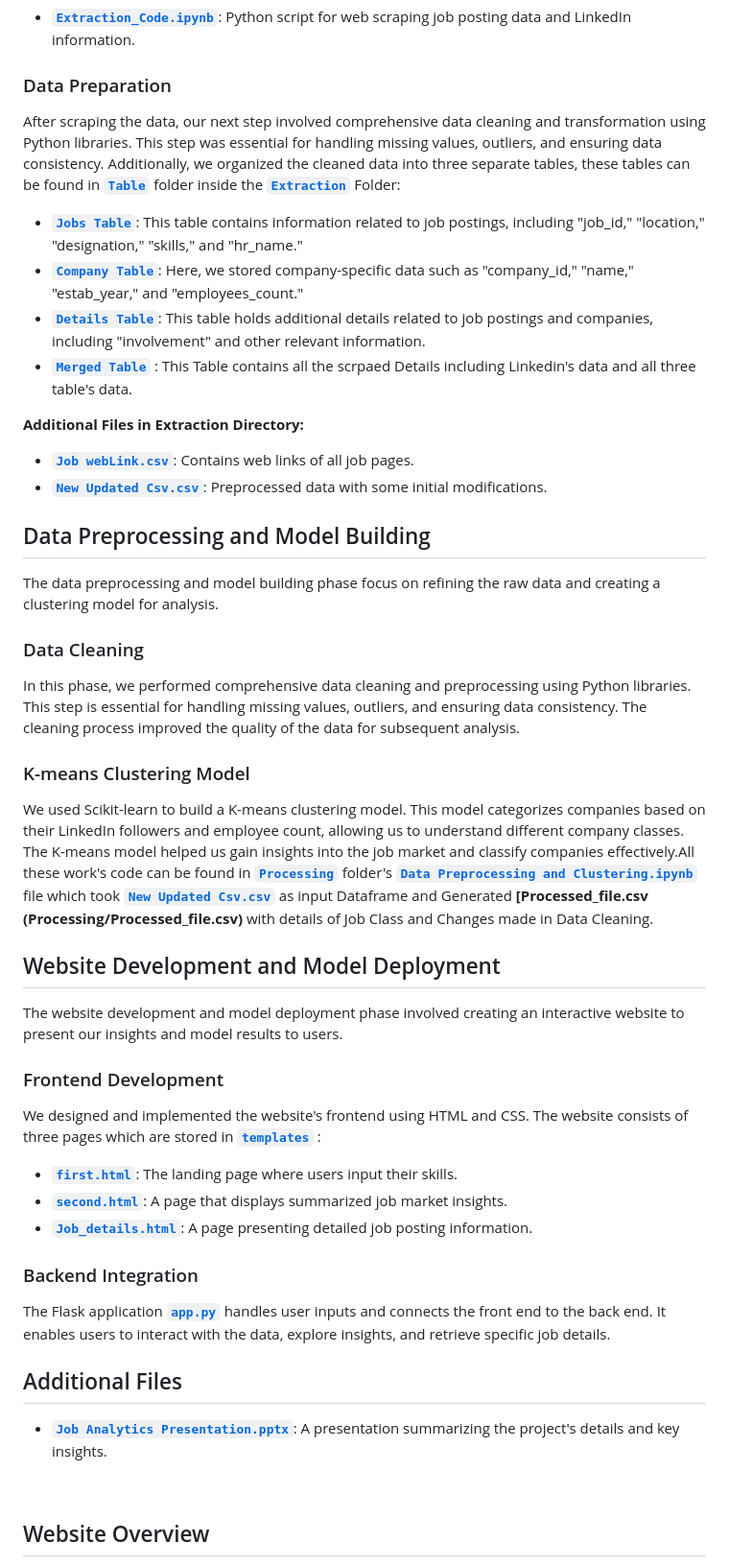
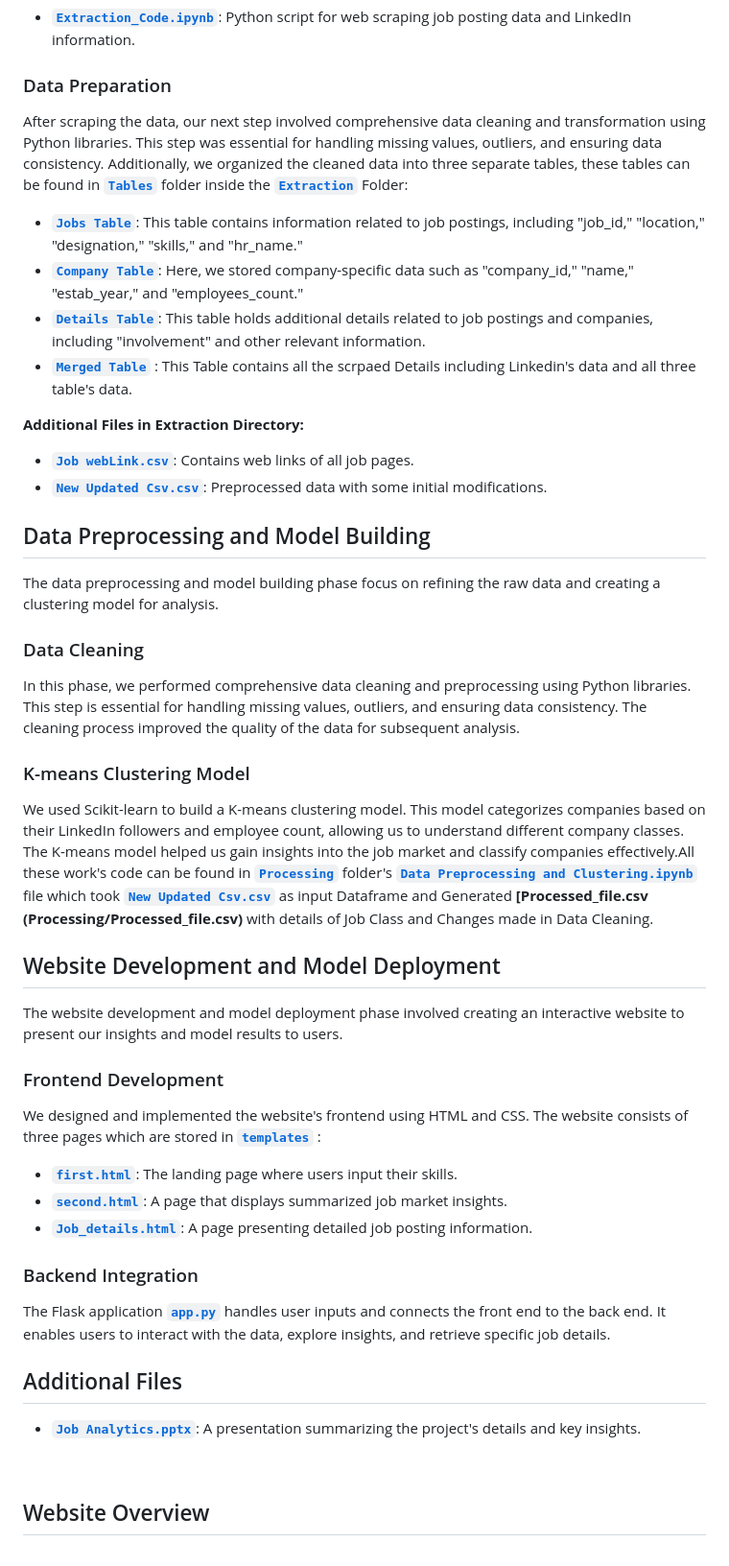
Before and after one commit to AmarjeetRoy/InstaHyre-Job-Analytics-Machine-Learning-, a Markdown page: README.md, the part around the change printed below. Shown: that part at 96% size. Drawn GitHub-style.

```diff
--- a/README.md
+++ b/README.md
@@ -24,7 +24,7 @@ We gathered data by automating web scraping with Python's Selenium library. Our
 - **[`Extraction_Code.ipynb`](Extraction/Extraction%20Code.ipynb)**: Python script for web scraping job posting data and LinkedIn information.
 
 ### Data Preparation
-After scraping the data, our next step involved comprehensive data cleaning and transformation using Python libraries. This step was essential for handling missing values, outliers, and ensuring data consistency. Additionally, we organized the cleaned data into three separate tables, these tables can be found in **[`Table`](Extraction/Tables)** folder inside the **[`Extraction`](Extraction)** Folder:
+After scraping the data, our next step involved comprehensive data cleaning and transformation using Python libraries. This step was essential for handling missing values, outliers, and ensuring data consistency. Additionally, we organized the cleaned data into three separate tables, these tables can be found in **[`Tables`](Extraction/Tables)** folder inside the **[`Extraction`](Extraction)** Folder:
 - **[`Jobs Table`](Extraction/Tables/job.csv)**: This table contains information related to job postings, including "job_id," "location," "designation," "skills," and "hr_name."
 - **[`Company Table`](Extraction/Tables/company.csv)**: Here, we stored company-specific data such as "company_id," "name," "estab_year," and "employees_count."
 - **[`Details Table`](Extraction/Tables/Details.csv)**: This table holds additional details related to job postings and companies, including "involvement" and other relevant information.
@@ -62,7 +62,7 @@ The Flask application **[`app.py`](Application/app.py)** handles user inputs and
 
 ## Additional Files
 
-- **[`Job Analytics Presentation.pptx`](Job%20Analytics%20Presentation.pptx)**: A presentation summarizing the project's details and key insights.
+- **[`Job Analytics.pptx`](JOB%20ANALYTICS.pptx)**: A presentation summarizing the project's details and key insights.
 
 <br>
 
```
Also changed, not shown: other parts of README.md (+4 -4 lines).
